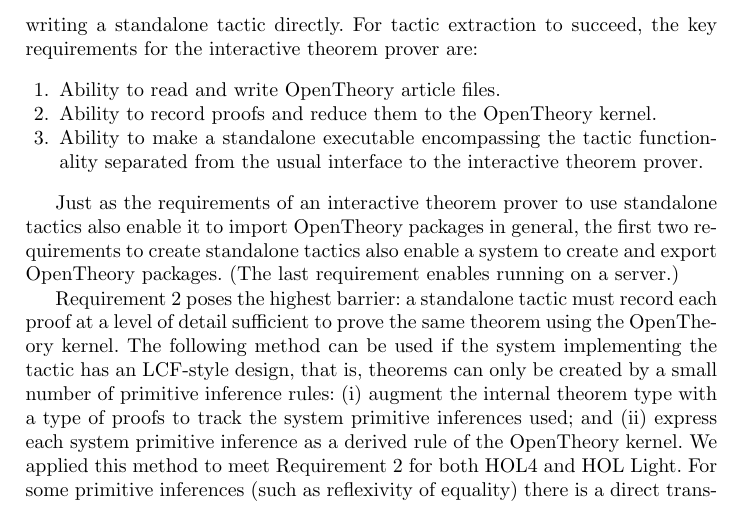
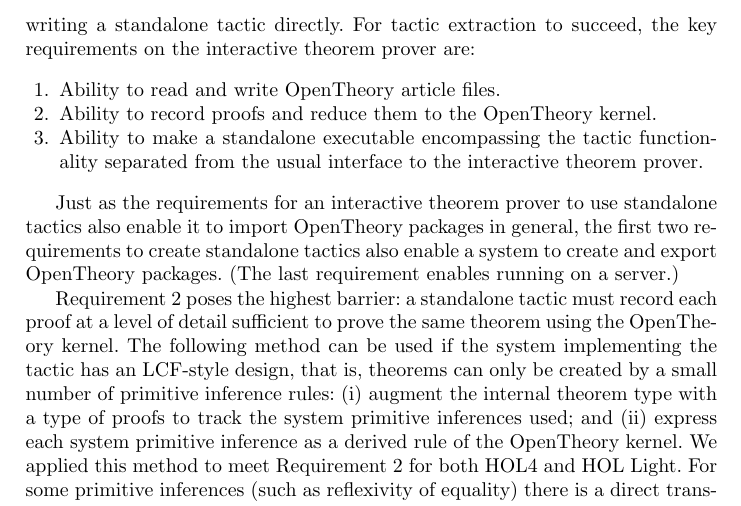
Before and after one commit to xrchz/standalone-tactics, a LaTeX paper (paper.tex): part of page 4 of 7, cut so that both start at the same text. Compiled offline with pdfLaTeX.

Commit message:
tweak some "requirements of/for/on"

```diff
--- a/paper.tex
+++ b/paper.tex
@@ -122,7 +122,7 @@ Implementing an \OpenTheory interface to satisfy Requirements~\ref{req:artr} and
 There are two approaches to obtaining a standalone tactic: either write one directly; or extract an existing tactic from an interactive theorem prover.
 We have experimented with the second approach, extracting tactics from HOL4 and from HOL Light.
 The procedure is reasonably lightweight, but less flexible than writing a standalone tactic directly.
-For tactic extraction to succeed, the key requirements for the interactive theorem prover are:
+For tactic extraction to succeed, the key requirements on the interactive theorem prover are:
 \begin{enumerate}
 \item\label{req:io} Ability to read and write \OpenTheory article files.
 
@@ -131,7 +131,7 @@ For tactic extraction to succeed, the key requirements for the interactive theor
 \item\label{req:ckpt} Ability to make a standalone executable encompassing the tactic functionality separated from the usual interface to the interactive theorem prover.
 \end{enumerate}
 
-Just as the requirements of an interactive theorem prover to use standalone tactics also enable it to import \OpenTheory packages in general, the first two requirements to create standalone tactics also enable a system to create and export \OpenTheory packages.
+Just as the requirements for an interactive theorem prover to use standalone tactics also enable it to import \OpenTheory packages in general, the first two requirements to create standalone tactics also enable a system to create and export \OpenTheory packages.
 (The last requirement enables running on a server.)
 
 Requirement~\ref{req:log} poses the highest barrier: a standalone tactic must record each proof at a level of detail sufficient to prove the same theorem using the \OpenTheory kernel.
```
